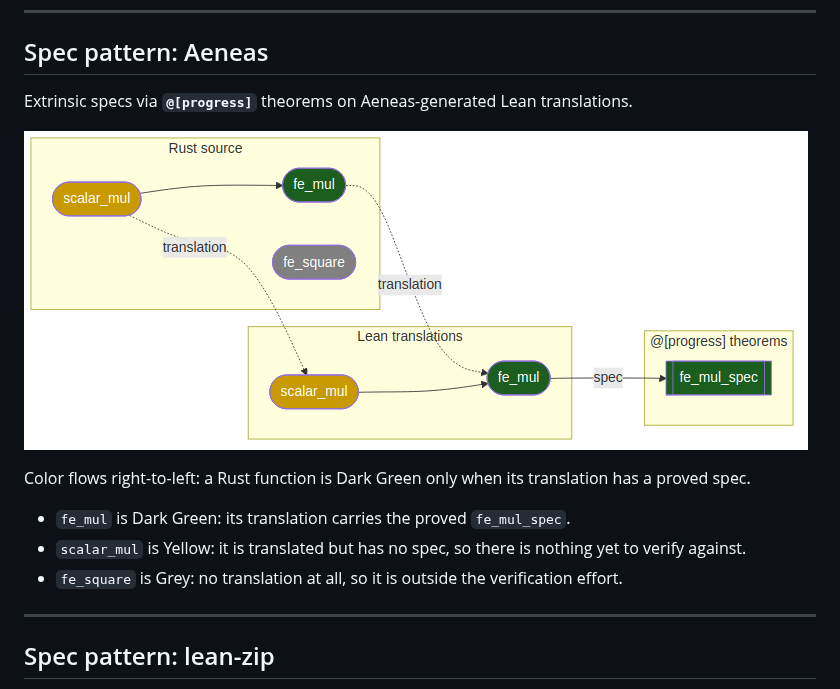
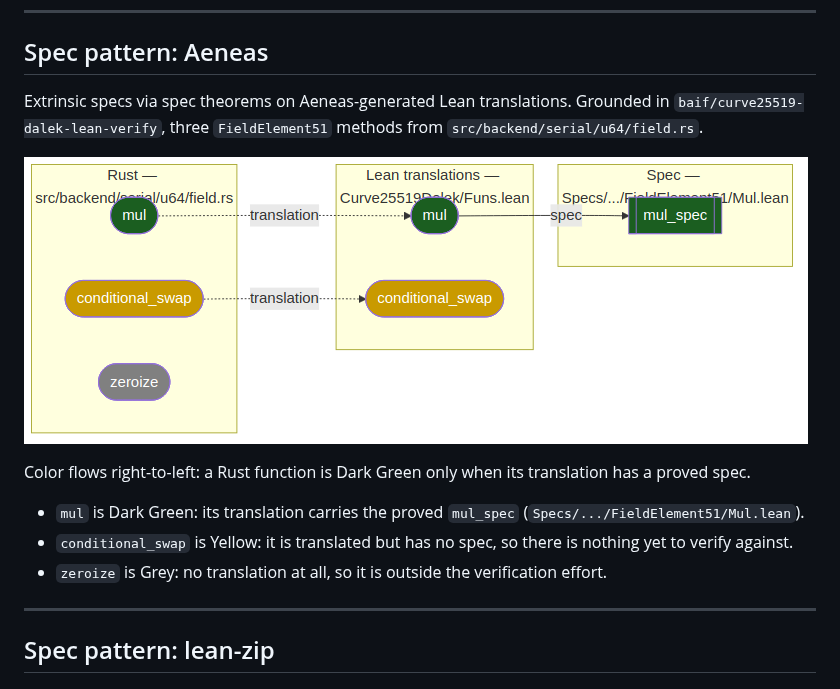
Before and after one commit to Beneficial-AI-Foundation/probe, a Markdown page: docs/slides-lean-verification-landscape.md, the part around the change. Drawn GitHub-style; pictures changed too: docs/img/aeneas.png.

Commit message:
docs: ground the Aeneas diagram in real dalek-lean atoms
Rebuild the Aeneas diagram from actual atoms in
baif/curve25519-dalek-lean-verify: three FieldElement51 methods from
src/backend/serial/u64/field.rs. mul is verified (Dark Green) with its
translation in Funs.lean and mul_spec in Specs/.../FieldElement51/Mul.lean;
conditional_swap is translated but unspecified (Yellow); zeroize is not
translated (Grey). Name the source file on each subgraph and update the
slide bullets to the real names.

Co-Authored-By: Claude Fable 5 <noreply@anthropic.com>

```diff
--- a/docs/slides-lean-verification-landscape.md
+++ b/docs/slides-lean-verification-landscape.md
@@ -56,15 +56,15 @@ One colour per atom, from its verification status (the convention proposed in th
 
 ## Spec pattern: Aeneas
 
-Extrinsic specs via **`@[progress]`** theorems on Aeneas-generated Lean translations.
+Extrinsic specs via spec theorems on Aeneas-generated Lean translations. Grounded in `baif/curve25519-dalek-lean-verify`, three `FieldElement51` methods from `src/backend/serial/u64/field.rs`.
 
 ![w:1100](img/aeneas.png)
 
 Color flows right-to-left: a Rust function is <span style="color:#1B5E20">Dark Green</span> only when its translation has a proved spec.
 
-- `fe_mul` is <span style="color:#1B5E20">Dark Green</span>: its translation carries the proved `fe_mul_spec`.
-- `scalar_mul` is <span style="color:#C99A00">Yellow</span>: it is translated but has no spec, so there is nothing yet to verify against.
-- `fe_square` is <span style="color:#808080">Grey</span>: no translation at all, so it is outside the verification effort.
+- `mul` is <span style="color:#1B5E20">Dark Green</span>: its translation carries the proved `mul_spec` (`Specs/.../FieldElement51/Mul.lean`).
+- `conditional_swap` is <span style="color:#C99A00">Yellow</span>: it is translated but has no spec, so there is nothing yet to verify against.
+- `zeroize` is <span style="color:#808080">Grey</span>: no translation at all, so it is outside the verification effort.
 
 ---
 
```
Also changed, not shown: 1 other file.
